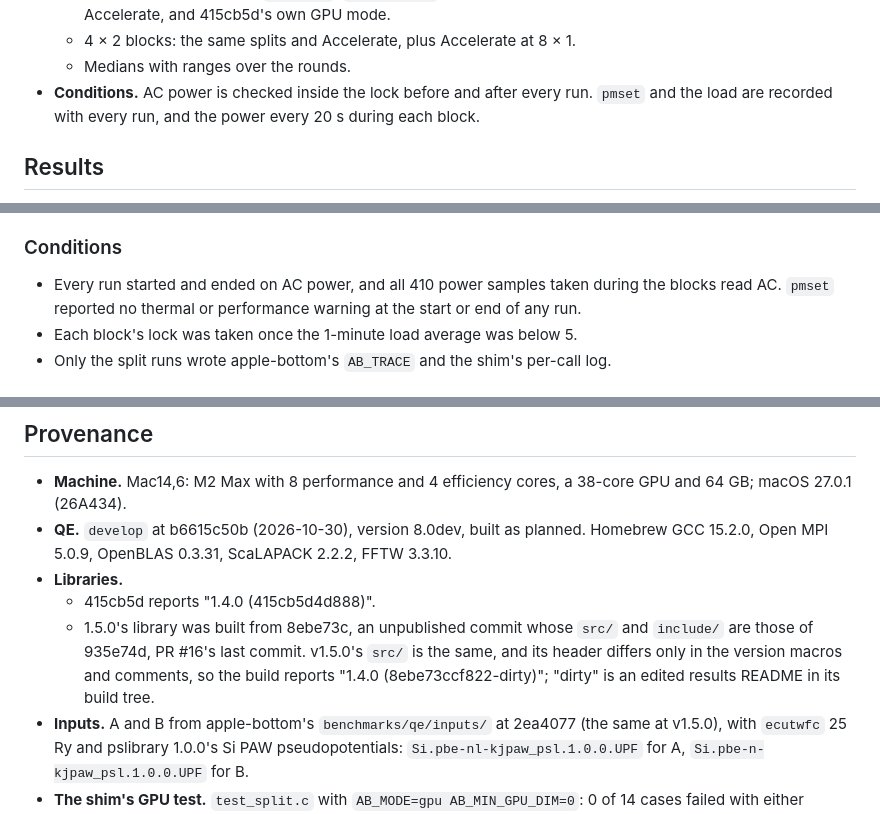
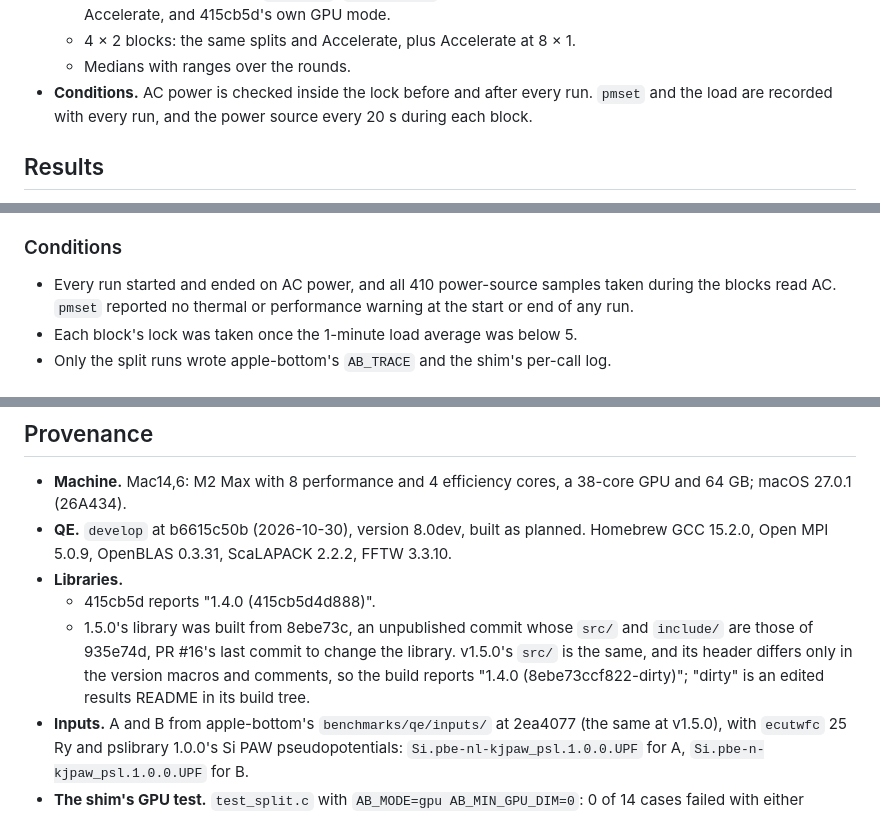
Before and after one commit to grantdh/Quantum-Espressivo, a Markdown page: split/README.md, 3 parts joined by grey strips. GitHub-like rendering.

Commit message:
docs(split): describe 935e74d and the power-source samples exactly
935e74d is the last of PR #16's commits to change the library; the three after it touch only result documents. The samples taken every 20 s record the power source, not the power draw.

```diff
--- a/split/README.md
+++ b/split/README.md
@@ -116,7 +116,7 @@ split shape against one cblas call: with `AB_MODE=cpu` for the split's arithmeti
   - 4 × 2 blocks: the same splits and Accelerate, plus Accelerate at 8 × 1.
   - Medians with ranges over the rounds.
 - **Conditions.** AC power is checked inside the lock before and after every run. `pmset` and the load
-  are recorded with every run, and the power every 20 s during each block.
+  are recorded with every run, and the power source every 20 s during each block.
 
 ## Results
 
@@ -237,8 +237,8 @@ split.
 
 ### Conditions
 
-- Every run started and ended on AC power, and all 410 power samples taken during the blocks read AC.
-  `pmset` reported no thermal or performance warning at the start or end of any run.
+- Every run started and ended on AC power, and all 410 power-source samples taken during the blocks
+  read AC. `pmset` reported no thermal or performance warning at the start or end of any run.
 - Each block's lock was taken once the 1-minute load average was below 5.
 - Only the split runs wrote apple-bottom's `AB_TRACE` and the shim's per-call log.
 
@@ -267,9 +267,9 @@ split.
 - **Libraries.**
   - 415cb5d reports "1.4.0 (415cb5d4d888)".
   - 1.5.0's library was built from 8ebe73c, an unpublished commit whose `src/` and `include/` are those
-    of 935e74d, PR #16's last commit. v1.5.0's `src/` is the same, and its header differs only in the
-    version macros and comments, so the build reports "1.4.0 (8ebe73ccf822-dirty)"; "dirty" is an
-    edited results README in its build tree.
+    of 935e74d, PR #16's last commit to change the library. v1.5.0's `src/` is the same, and its header
+    differs only in the version macros and comments, so the build reports "1.4.0 (8ebe73ccf822-dirty)";
+    "dirty" is an edited results README in its build tree.
 - **Inputs.** A and B from apple-bottom's `benchmarks/qe/inputs/` at 2ea4077 (the same at v1.5.0), with
   `ecutwfc` 25 Ry and pslibrary 1.0.0's Si PAW pseudopotentials: `Si.pbe-nl-kjpaw_psl.1.0.0.UPF` for A,
   `Si.pbe-n-kjpaw_psl.1.0.0.UPF` for B.
```
